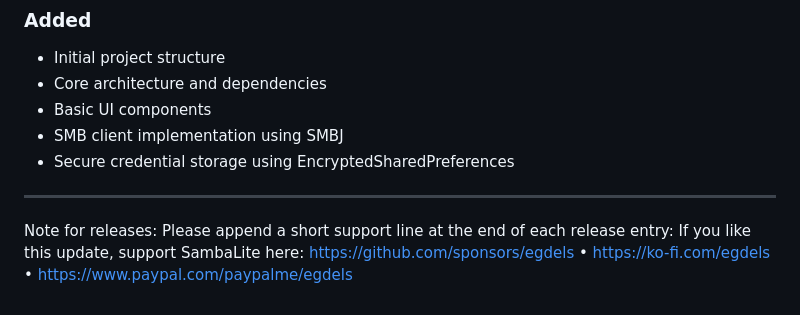
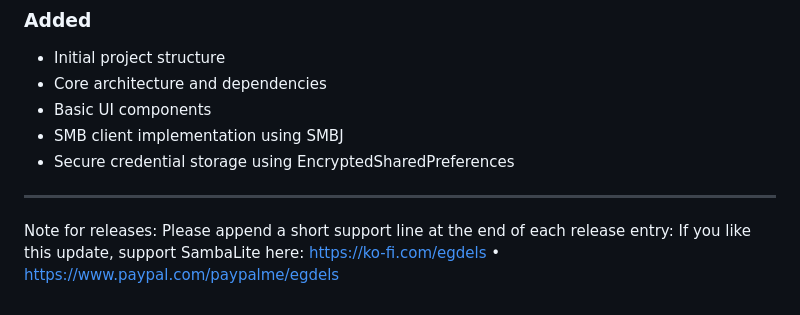
Before and after one commit to egdels/SambaLite, a Markdown page: CHANGELOG.md, the part around the change. Rendered like a GitHub page.

```diff
--- a/CHANGELOG.md
+++ b/CHANGELOG.md
@@ -267,4 +267,4 @@ Improved reproducibility for F-Droid
 
 ---
 Note for releases: Please append a short support line at the end of each release entry:
-If you like this update, support SambaLite here: https://github.com/sponsors/egdels • https://ko-fi.com/egdels • https://www.paypal.com/paypalme/egdels
+If you like this update, support SambaLite here: https://ko-fi.com/egdels • https://www.paypal.com/paypalme/egdels
```
